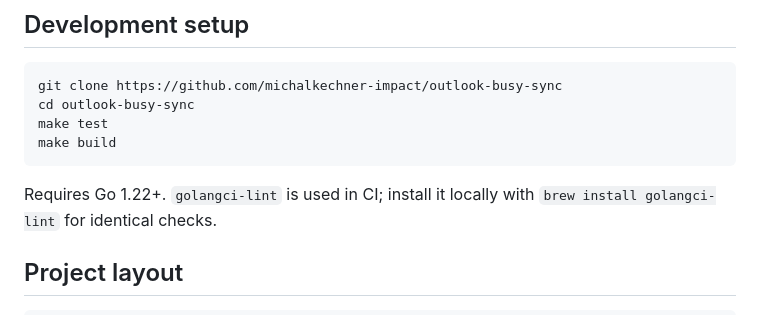
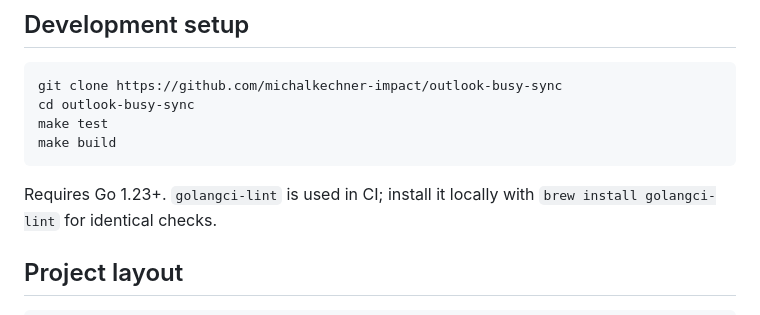
Before and after one commit to michalkechner-impact/outlook-busy-sync, a Markdown page: CONTRIBUTING.md, the part around the change. Drawn GitHub-style.

````diff
--- a/CONTRIBUTING.md
+++ b/CONTRIBUTING.md
@@ -14,7 +14,7 @@ make test
 make build
 ```
 
-Requires Go 1.22+. `golangci-lint` is used in CI; install it locally with
+Requires Go 1.23+. `golangci-lint` is used in CI; install it locally with
 `brew install golangci-lint` for identical checks.
 
 ## Project layout
````
Also changed, not shown: README.md (+3 -9 lines), docs/images/sync-both-ways.png, docs/images/sync-changes.png, docs/images/sync-mirror.png, docs/images/sync-skipped.png, 1 other file.
